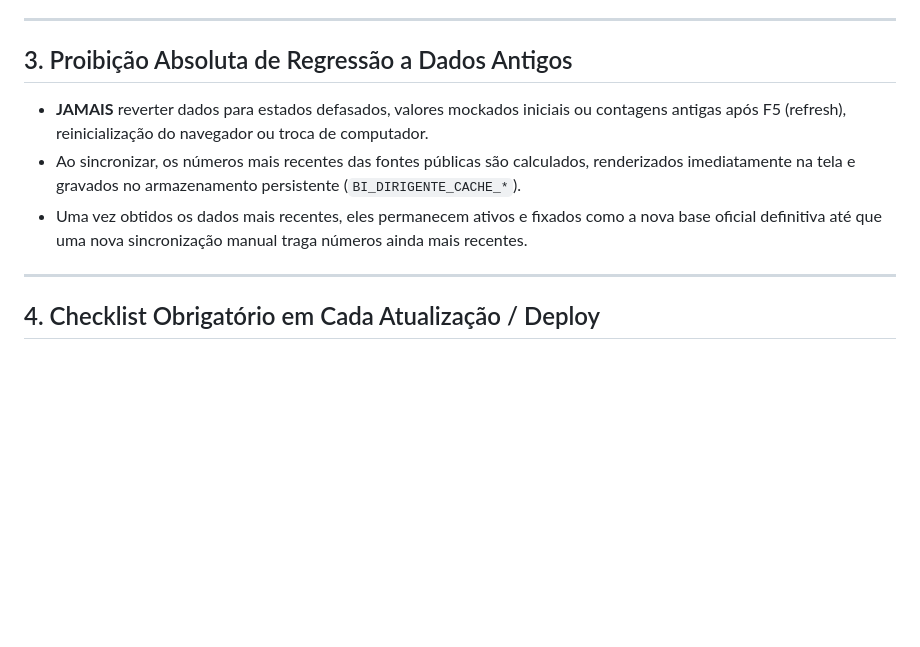
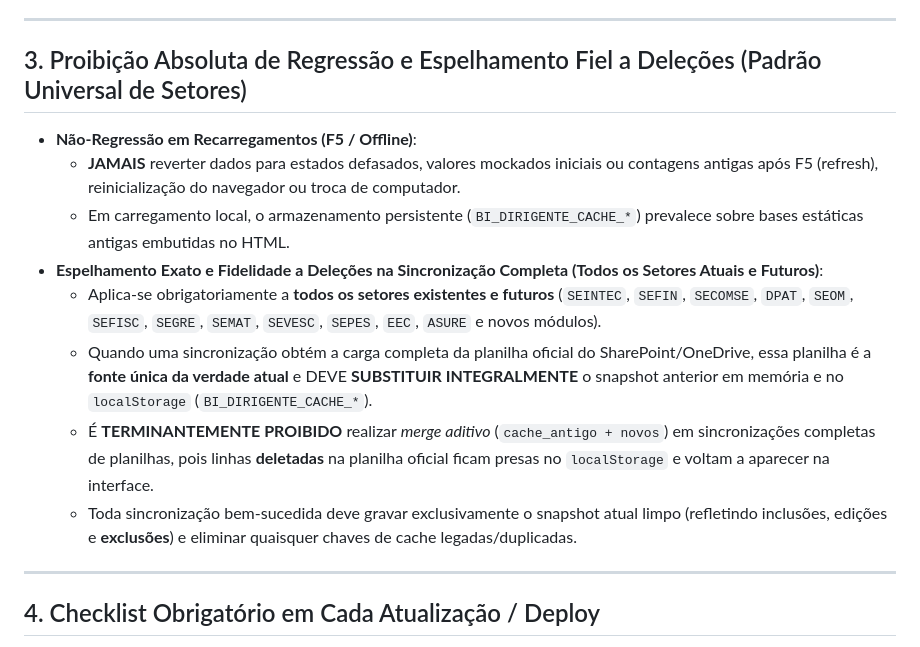
Before and after one commit to thuginspirion-cell/BIDirigente, a Markdown page: skills/persistence_priority/skill.md, the part around the change. GitHub-like rendering; blank space fills up the shorter version.

Commit message:
docs(skill): padroniza espelhamento fiel de delecoes e proibicao de merge aditivo para todos os setores (v270)

```diff
--- a/skills/persistence_priority/skill.md
+++ b/skills/persistence_priority/skill.md
@@ -33,10 +33,15 @@ Esta regra e habilidade é de **observância obrigatória e prioridade máxima a
 
 ---
 
-## 3. Proibição Absoluta de Regressão a Dados Antigos
-- **JAMAIS** reverter dados para estados defasados, valores mockados iniciais ou contagens antigas após F5 (refresh), reinicialização do navegador ou troca de computador.
-- Ao sincronizar, os números mais recentes das fontes públicas são calculados, renderizados imediatamente na tela e gravados no armazenamento persistente (`BI_DIRIGENTE_CACHE_*`).
-- Uma vez obtidos os dados mais recentes, eles permanecem ativos e fixados como a nova base oficial definitiva até que uma nova sincronização manual traga números ainda mais recentes.
+## 3. Proibição Absoluta de Regressão e Espelhamento Fiel a Deleções (Padrão Universal de Setores)
+- **Não-Regressão em Recarregamentos (F5 / Offline)**:
+  - **JAMAIS** reverter dados para estados defasados, valores mockados iniciais ou contagens antigas após F5 (refresh), reinicialização do navegador ou troca de computador.
+  - Em carregamento local, o armazenamento persistente (`BI_DIRIGENTE_CACHE_*`) prevalece sobre bases estáticas antigas embutidas no HTML.
+- **Espelhamento Exato e Fidelidade a Deleções na Sincronização Completa (Todos os Setores Atuais e Futuros)**:
+  - Aplica-se obrigatoriamente a **todos os setores existentes e futuros** (`SEINTEC`, `SEFIN`, `SECOMSE`, `DPAT`, `SEOM`, `SEFISC`, `SEGRE`, `SEMAT`, `SEVESC`, `SEPES`, `EEC`, `ASURE` e novos módulos).
+  - Quando uma sincronização obtém a carga completa da planilha oficial do SharePoint/OneDrive, essa planilha é a **fonte única da verdade atual** e DEVE **SUBSTITUIR INTEGRALMENTE** o snapshot anterior em memória e no `localStorage` (`BI_DIRIGENTE_CACHE_*`).
+  - É **TERMINANTEMENTE PROIBIDO** realizar *merge aditivo* (`cache_antigo + novos`) em sincronizações completas de planilhas, pois linhas **deletadas** na planilha oficial ficam presas no `localStorage` e voltam a aparecer na interface.
+  - Toda sincronização bem-sucedida deve gravar exclusivamente o snapshot atual limpo (refletindo inclusões, edições e **exclusões**) e eliminar quaisquer chaves de cache legadas/duplicadas.
 
 ---
 
```
Also changed, not shown: GEMINI.md (+1 -0 lines).
